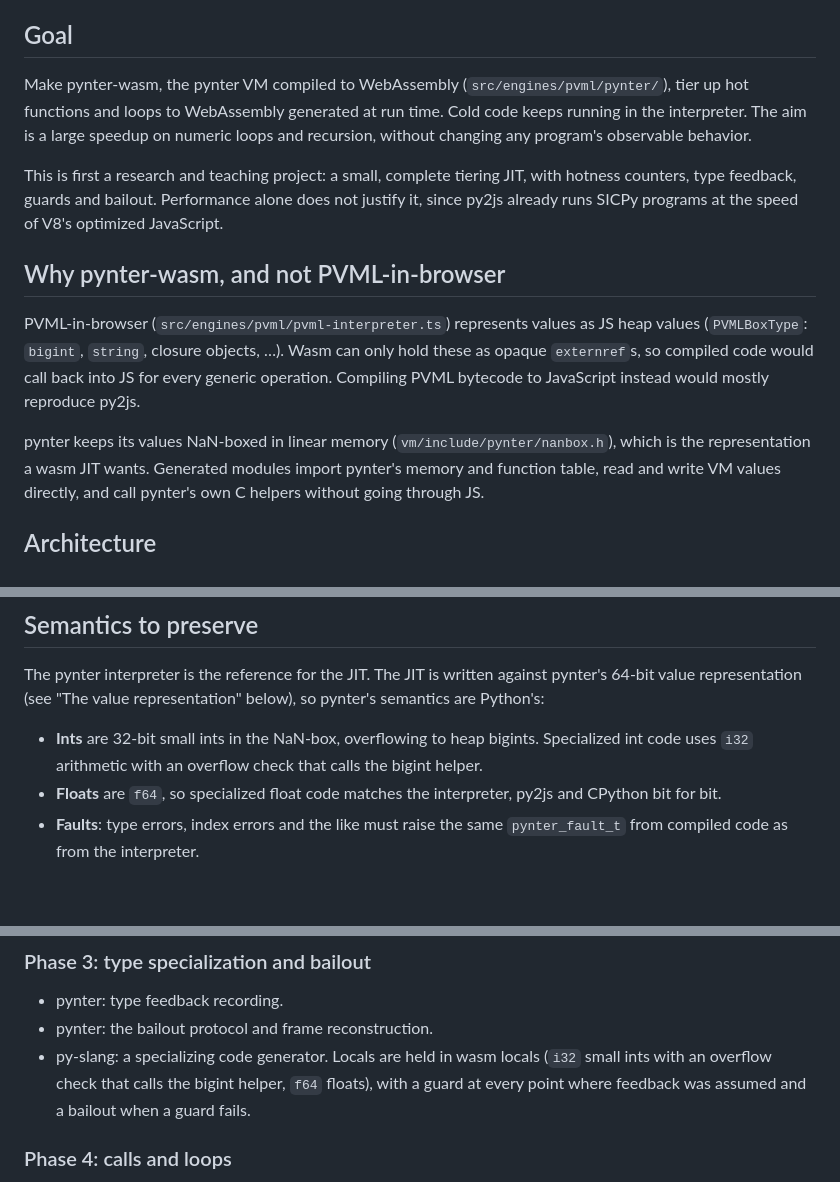
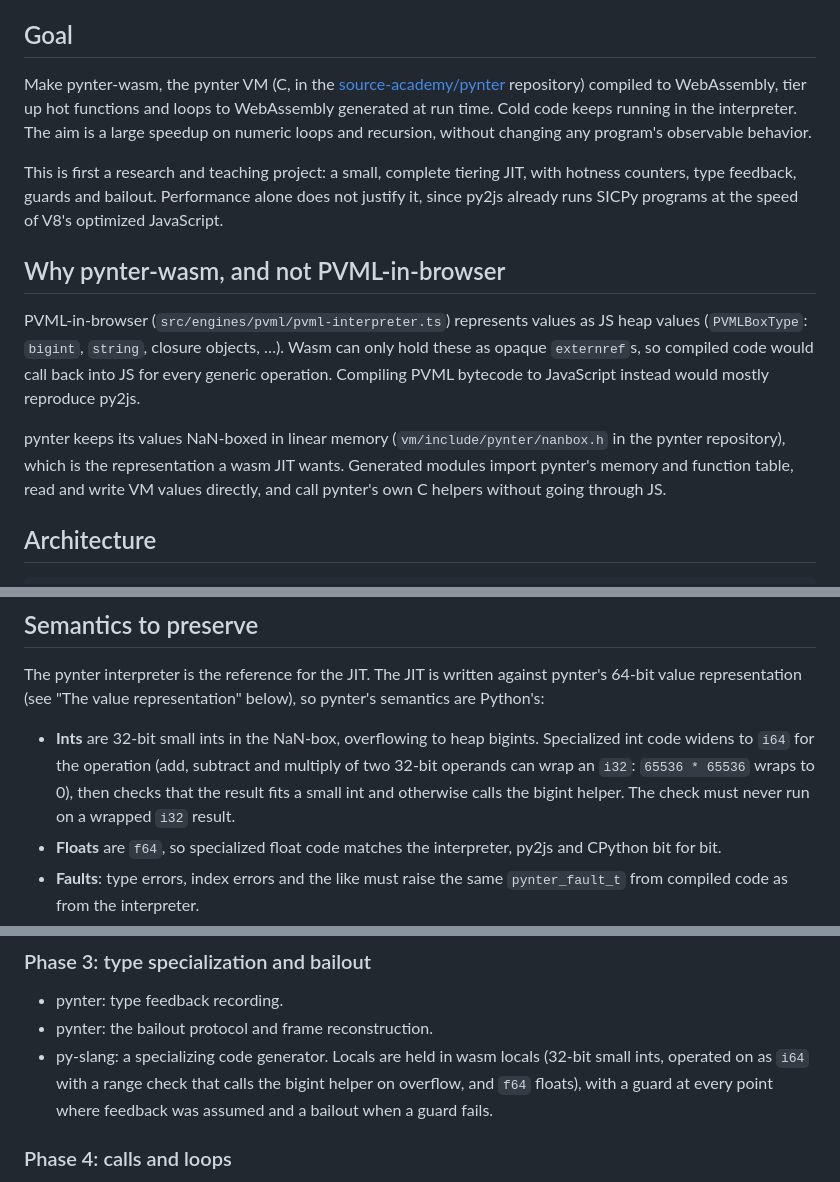
Before and after one commit to source-academy/py-slang, a Markdown page: docs/pynter-jit.md, 3 parts joined by grey strips. Drawn GitHub-style; blank space fills up the shorter version.

Commit message:
docs: pynter-jit plan: point at the pynter repository, widen small-int arithmetic to i64
Co-Authored-By: Claude Sonnet 5.5 <noreply@anthropic.com>

```diff
--- a/docs/pynter-jit.md
+++ b/docs/pynter-jit.md
@@ -4,7 +4,8 @@ Status: project plan, draft. Tracking project: [**pynter-jit**](https://github.c
 
 ## Goal
 
-Make pynter-wasm, the pynter VM compiled to WebAssembly (`src/engines/pvml/pynter/`), tier up hot
+Make pynter-wasm, the pynter VM (C, in the [source-academy/pynter](https://github.com/source-academy/pynter)
+repository) compiled to WebAssembly, tier up hot
 functions and loops to WebAssembly generated at run time. Cold code keeps running in the
 interpreter. The aim is a large speedup on numeric loops and recursion, without changing any
 program's observable behavior.
@@ -20,7 +21,7 @@ PVML-in-browser (`src/engines/pvml/pvml-interpreter.ts`) represents values as JS
 `externref`s, so compiled code would call back into JS for every generic operation. Compiling
 PVML bytecode to JavaScript instead would mostly reproduce py2js.
 
-pynter keeps its values NaN-boxed in linear memory (`vm/include/pynter/nanbox.h`), which is
+pynter keeps its values NaN-boxed in linear memory (`vm/include/pynter/nanbox.h` in the pynter repository), which is
 the representation a wasm JIT wants. Generated modules import pynter's memory and function table,
 read and write VM values directly, and call pynter's own C helpers without going through JS.
 
@@ -85,7 +90,9 @@ The pynter interpreter is the reference for the JIT. The JIT is written against
 are Python's:
 
 - **Ints** are 32-bit small ints in the NaN-box, overflowing to heap bigints. Specialized int code
-  uses `i32` arithmetic with an overflow check that calls the bigint helper.
+  widens to `i64` for the operation (add, subtract and multiply of two 32-bit operands can wrap an
+  `i32`: `65536 * 65536` wraps to 0), then checks that the result fits a small int and otherwise calls
+  the bigint helper. The check must never run on a wrapped `i32` result.
 - **Floats** are `f64`, so specialized float code matches the interpreter, py2js and CPython bit
   for bit.
 - **Faults**: type errors, index errors and the like must raise the same `pynter_fault_t`
@@ -171,8 +178,8 @@ Go if the numeric loop gains at least 10× and `fib` at least 3×.
 
 - pynter: type feedback recording.
 - pynter: the bailout protocol and frame reconstruction.
-- py-slang: a specializing code generator. Locals are held in wasm locals (`i32` small ints with an
-  overflow check that calls the bigint helper, `f64` floats), with a guard at every point where feedback was assumed and a bailout
+- py-slang: a specializing code generator. Locals are held in wasm locals (32-bit small ints, operated on as `i64`
+  with a range check that calls the bigint helper on overflow, and `f64` floats), with a guard at every point where feedback was assumed and a bailout
   when a guard fails.
 
 ### Phase 4: calls and loops
```
Also changed, not shown: other parts of docs/pynter-jit.md (+6 -2 lines).
